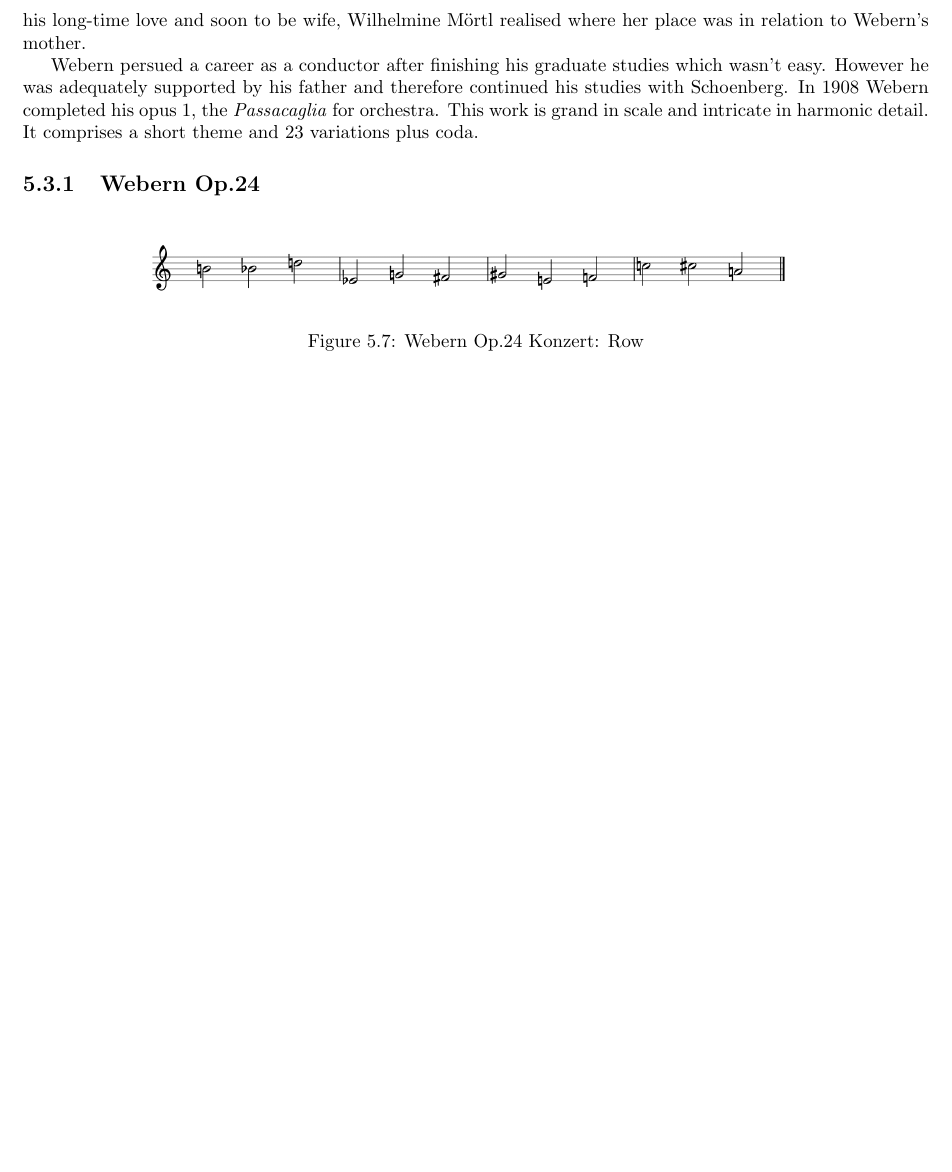
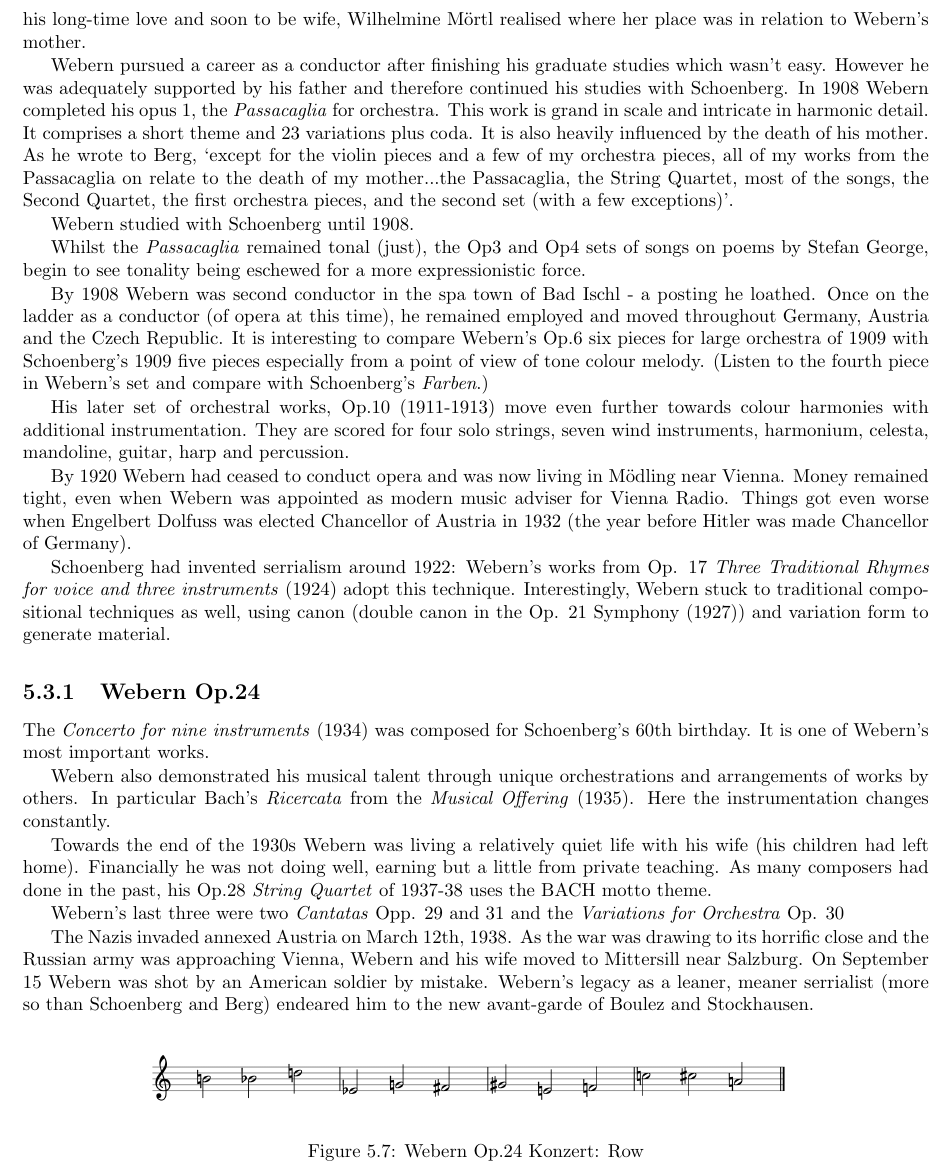
Before and after one commit to adrianmoore/teachingnotes, a LaTeX thesis (mus126-notes/book.tex, which reads mus126-notes/serialism.tex): part of page 34 of 36 before the commit and part of page 34 of 38 after it, cut so that both start at the same text, the shorter picture padded with empty space. Compiled offline with pdfLaTeX.

Commit message:
serialism additions

```diff
--- a/mus126-notes/serialism.tex
+++ b/mus126-notes/serialism.tex
@@ -269,9 +269,33 @@ Early studies with Anton Komauer who introduced Webern to Wagner's music but als
 
 Webern (1883-1945) enrolled in Schoenberg's classes - became friends with Berg - and in four years became a highly skilled composer. Webern was a gifted pianist and cellist and gradually he had to let these skills lapse in favour of composition. Webern's mother died in 1906, (Webern was 23) and this affected him greatly. Even his long-time love and soon to be wife, Wilhelmine M\"ortl realised where her place was in relation to Webern's mother.
 
-Webern persued a career as a conductor after finishing his graduate studies which wasn't easy. However he was adequately supported by his father and therefore continued his studies with Schoenberg. In 1908 Webern completed his opus 1, the \textit{Passacaglia} for orchestra. This work is grand in scale and intricate in harmonic detail. It comprises a short theme and 23 variations plus coda.
+Webern pursued a career as a conductor after finishing his graduate studies which wasn't easy. However he was adequately supported by his father and therefore continued his studies with Schoenberg. In 1908 Webern completed his opus 1, the \textit{Passacaglia} for orchestra. This work is grand in scale and intricate in harmonic detail. It comprises a short theme and 23 variations plus coda. It is also heavily influenced by the death of his mother. As he wrote to Berg, `except for the violin pieces and a few of my orchestra pieces, all of my works from the Passacaglia on relate to the death of my mother...the Passacaglia, the String Quartet, most of the songs, the Second Quartet, the first orchestra pieces, and the second set (with a few exceptions)'.
+
+Webern studied with Schoenberg until 1908.
+
+Whilst the \textit{Passacaglia} remained tonal (just), the Op3 and Op4 sets of songs on poems by Stefan George, begin to see tonality being eschewed for a more expressionistic force.
+
+By 1908 Webern was second conductor in the spa town of Bad Ischl - a posting he loathed. Once on the ladder as a conductor (of opera at this time), he remained employed and moved throughout Germany, Austria and the Czech Republic. It is interesting to compare Webern's Op.6 six pieces for large orchestra of 1909 with Schoenberg's 1909 five pieces especially from a point of view of tone colour melody. (Listen to the fourth piece in Webern's set and compare with Schoenberg's \textit{Farben}.)
+
+His later set of orchestral works, Op.10 (1911-1913) move even further towards colour harmonies with additional instrumentation. They are scored for four solo strings, seven wind instruments, harmonium, celesta, mandoline, guitar, harp and percussion.
+
+By 1920 Webern had ceased to conduct opera and was now living in M\"odling near Vienna. Money remained tight, even when Webern was appointed as modern music adviser for Vienna Radio. Things got even worse when Engelbert Dolfuss was elected Chancellor of Austria in 1932 (the year before Hitler was made Chancellor of Germany).
+
+Schoenberg had invented serrialism around 1922: Webern's works from Op. 17 \textit{Three Traditional Rhymes for voice and three instruments} (1924) adopt this technique. Interestingly, Webern stuck to traditional compositional techniques as well, using canon (double canon in the Op. 21 Symphony (1927)) and variation form to generate material.
+
 
 \subsection{Webern Op.24}
+
+The \textit{Concerto for nine instruments} (1934) was composed for Schoenberg's 60th birthday. It is one of Webern's most important works.
+
+Webern also demonstrated his musical talent through unique orchestrations and arrangements of works by others. In particular Bach's \textit{Ricercata} from the \textit{Musical Offering} (1935). Here the instrumentation changes constantly.
+
+Towards the end of the 1930s Webern was living a relatively quiet life with his wife (his children had left home). Financially he was not doing well, earning but a little from private teaching. As many composers had done in the past, his Op.28 \textit{String Quartet} of 1937-38 uses the BACH motto theme.
+
+Webern's last three were two \textit{Cantatas} Opp. 29 and 31 and the \textit{Variations for Orchestra} Op. 30
+
+The Nazis invaded annexed Austria on March 12th, 1938. As the war was drawing to its horrific close and the Russian army was approaching Vienna, Webern and his wife moved to Mittersill near Salzburg. On September 15 Webern was shot by an American soldier by mistake. Webern's legacy as a leaner, meaner serrialist (more so than Schoenberg and Berg) endeared him to the new avant-garde of Boulez and Stockhausen.
+
 
 \begin{figure}[H]
 \centering
```
